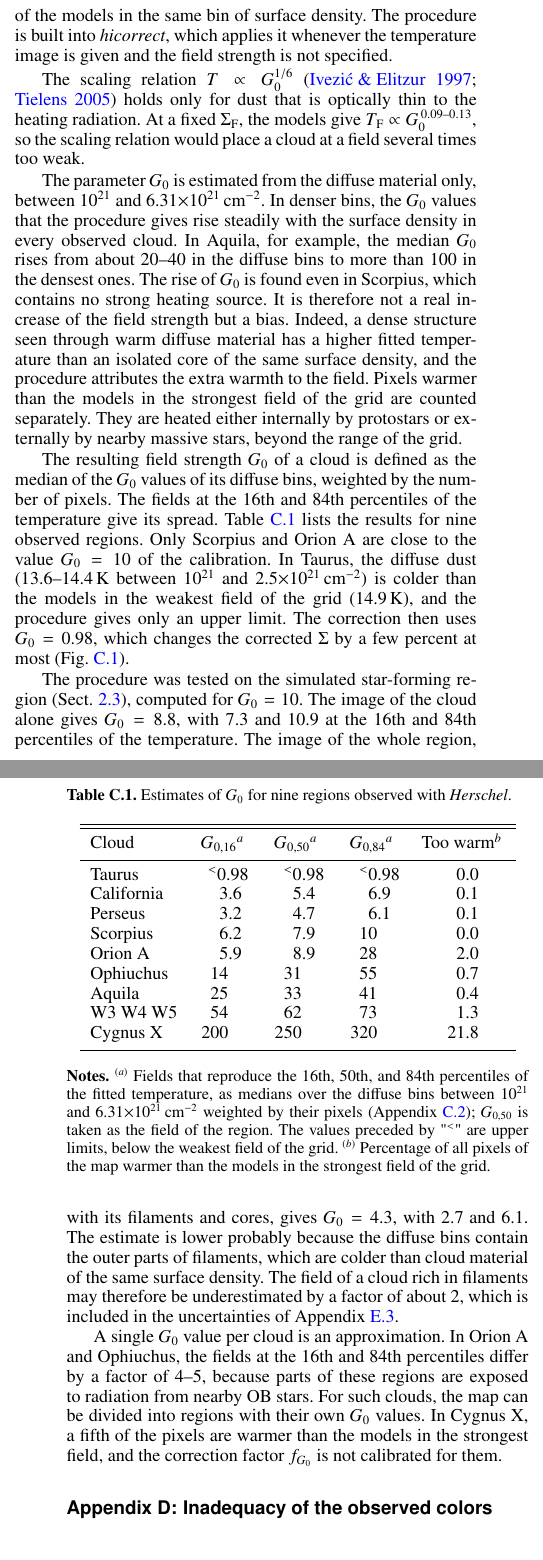
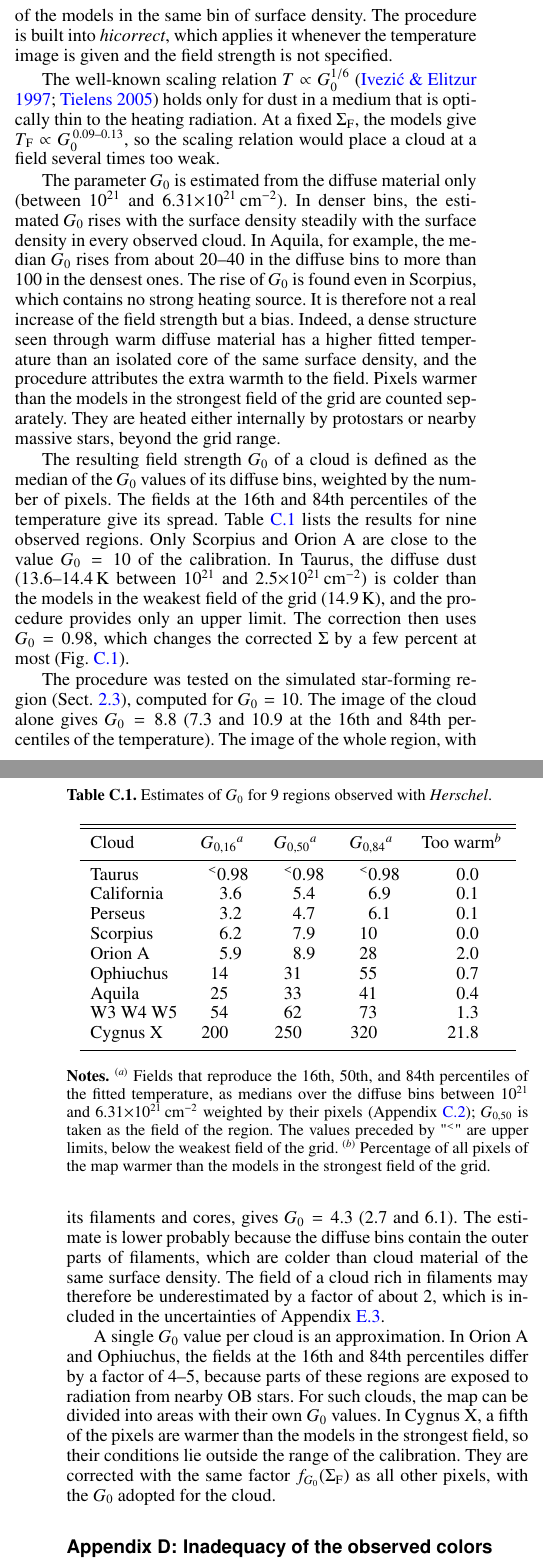
Before and after one commit to amenshch/Aquila-cutout-test, a LaTeX paper (latex/261113/hires2_correction.tex): two parts of the columns of pages 19 and 20 of 22, joined at a grey line, cut so that both start at the same text. Compiled offline with pdfLaTeX.

Commit message:
Add files via upload

```diff
--- a/latex/261113/hires2_correction.tex
+++ b/latex/261113/hires2_correction.tex
@@ -1362,31 +1361,28 @@ $\mathcal{T}_{13.5}$ of a cloud is therefore converted into a field strength, by
 temperature of the models in the same bin of surface density. The procedure is built into \emph{hicorrect}, which applies it
 whenever the temperature image is given and the field strength is not specified.
 
-The scaling relation $T \propto G_0^{1/6}$ \citep{IvezicElitzur1997, Tielens2005} holds only for dust that is optically thin to the
-heating radiation. At a fixed $\Sigma_{\rm F}$, the models give $T_{\rm F} \propto G_0^{\,0.09\text{--}0.13}$, so the scaling
-relation would place a cloud at a field several times too weak.
-
-The parameter $G_0$ is estimated from the diffuse material only, between $10^{21}$ and $6.31{\times}10^{21}$\,cm$^{-2}$. In denser
-bins, the $G_0$ values that the procedure gives rise steadily with the surface density in every observed cloud. In \object{Aquila},
-for
-example, the median $G_0$ rises from about $20$--$40$ in the diffuse bins to more than $100$ in the densest ones. The rise of $G_0$
-is found even in \object{Scorpius}, which contains no strong heating source. It is therefore not a real increase of the field
-strength but a
-bias. Indeed, a dense structure seen through warm diffuse material has a higher fitted temperature than an isolated core of the
-same surface density, and the procedure attributes the extra warmth to the field. Pixels warmer than the models in the strongest
-field of the grid are counted separately. They are heated either internally by protostars or externally by nearby massive stars,
-beyond the range of the grid.
+The well-known scaling relation $T \propto G_0^{1/6}$ \citep{IvezicElitzur1997, Tielens2005} holds only for dust in a medium that
+is optically thin to the heating radiation. At a fixed $\Sigma_{\rm F}$, the models give $T_{\rm F} \propto
+G_0^{\,0.09\text{--}0.13}$, so the scaling relation would place a cloud at a field several times too weak.
+
+The parameter $G_0$ is estimated from the diffuse material only (between $10^{21}$ and $6.31{\times}10^{21}$\,cm$^{-2}$). In denser
+bins, the estimated $G_0$ rises with the surface density steadily with the surface density in every observed cloud. In
+\object{Aquila}, for example, the median $G_0$ rises from about $20$--$40$ in the diffuse bins to more than $100$ in the densest
+ones. The rise of $G_0$ is found even in \object{Scorpius}, which contains no strong heating source. It is therefore not a real
+increase of the field strength but a bias. Indeed, a dense structure seen through warm diffuse material has a higher fitted
+temperature than an isolated core of the same surface density, and the procedure attributes the extra warmth to the field. Pixels
+warmer than the models in the strongest field of the grid are counted separately. They are heated either internally by protostars
+or nearby massive stars, beyond the grid range.
 
 The resulting field strength $G_0$ of a cloud is defined as the median of the $G_0$ values of its diffuse bins, weighted by the
 number of pixels. The fields at the 16th and 84th percentiles of the temperature give its spread. Table~\ref{tab:g0regions} lists
 the results for nine observed regions. Only \object{Scorpius} and \object{Orion A} are close to the value $G_0 = 10$ of the
-calibration. In \object{Taurus},
-the diffuse dust ($13.6$--$14.4$\,K between $10^{21}$ and $2.5{\times}10^{21}$\,cm$^{-2}$) is colder than the models in the
-weakest field of the grid ($14.9$\,K), and the procedure gives only an upper limit. The correction then uses $G_0 = 0.98$, which
-changes the corrected $\Sigma$ by a few percent at most (Fig.~\ref{fig:fielderr}).
+calibration. In \object{Taurus}, the diffuse dust ($13.6$--$14.4$\,K between $10^{21}$ and $2.5{\times}10^{21}$\,cm$^{-2}$) is
+colder than the models in the weakest field of the grid ($14.9$\,K), and the procedure provides only an upper limit. The correction
+then uses $G_0 = 0.98$, which changes the corrected $\Sigma$ by a few percent at most (Fig.~\ref{fig:fielderr}).
 
 \begin{table}[ht!]
-\caption{Estimates of $G_0$ for nine regions observed with \emph{Herschel}.}
+\caption{Estimates of $G_0$ for $9$ regions observed with \emph{Herschel}.}
 \label{tab:g0regions}
 \centering
 \begin{tabular}{lcccc}
@@ -1416,21 +1412,22 @@ taken as the field of the region. The values preceded by "$^<$" are upper limits
 }
 \end{table}
 
+%%%%% -----------------------------------------------------------------------------------------------------------------------------
 %%%%% NUMBERS (2026-11-09): estimate_field of hicorrect2.py on hi.surface.density.r13p5.fits and hi.temperature.r13p5.fits of
 %%%%% hires/simsky6_RT_enh_cirronly (8.82; 7.29 and 10.88) and hires/simsky6_RT_enh_cirrdepth=2_nocrater (4.33; 2.75 and 6.08).
-The procedure was tested on the simulated star-forming region (Sect.~\ref{sec:modcloud}), computed for $G_0 = 10$. The image of
-the cloud alone gives $G_0 = 8.8$, with $7.3$ and $10.9$ at the 16th and 84th percentiles of the temperature. The image of the
-whole region, with its filaments and cores, gives $G_0 = 4.3$, with $2.7$ and $6.1$. The estimate is lower probably because the
-diffuse bins contain the outer parts of filaments, which are colder than cloud material of the same surface density. The field
-of a cloud rich in filaments may therefore be underestimated by a factor of about $2$, which is included in the uncertainties of
+%%%%% -----------------------------------------------------------------------------------------------------------------------------
+The procedure was tested on the simulated star-forming region (Sect.~\ref{sec:modcloud}), computed for $G_0 = 10$. The image of the
+cloud alone gives $G_0 = 8.8$ ($7.3$ and $10.9$ at the 16th and 84th percentiles of the temperature). The image of the whole
+region, with its filaments and cores, gives $G_0 = 4.3$ ($2.7$ and $6.1$). The estimate is lower probably because the diffuse bins
+contain the outer parts of filaments, which are colder than cloud material of the same surface density. The field of a cloud rich
+in filaments may therefore be underestimated by a factor of about $2$, which is included in the uncertainties of
 Appendix~\ref{sec:field}.
 
 A single $G_0$ value per cloud is an approximation. In \object{Orion A} and \object{Ophiuchus}, the fields at the 16th and 84th
-percentiles differ by
-a factor of $4$--$5$, because parts of these regions are exposed to radiation from nearby OB stars. For such clouds, the map can be
-divided into regions with their own $G_0$ values. In \object{Cygnus X}, a fifth of the pixels are warmer than the models in the
-strongest
-field, and the correction factor $f_{G_0}$ is not calibrated for them.
+percentiles differ by a factor of $4$--$5$, because parts of these regions are exposed to radiation from nearby OB stars. For such
+clouds, the map can be divided into areas with their own $G_0$ values. In \object{Cygnus X}, a fifth of the pixels are warmer than
+the models in the strongest field, so their conditions lie outside the range of the calibration. They are corrected with the same
+factor $f_{G_0}(\Sigma_{\rm F})$ as all other pixels, with the $G_0$ adopted for the cloud.
 
 \section{Inadequacy of the observed colors and temperatures}
 \label{app:onlysigma}
```
Also changed, not shown: latex/261113/hires2_correction.tex (24 more changed lines).
